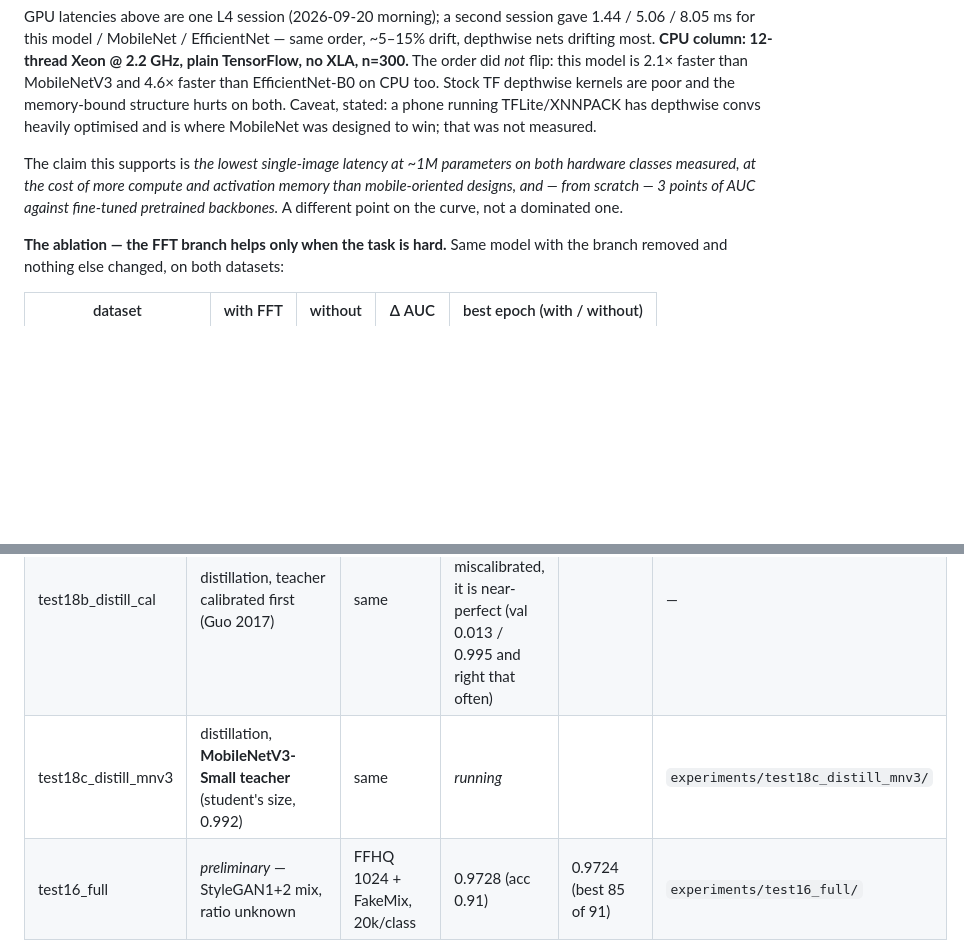
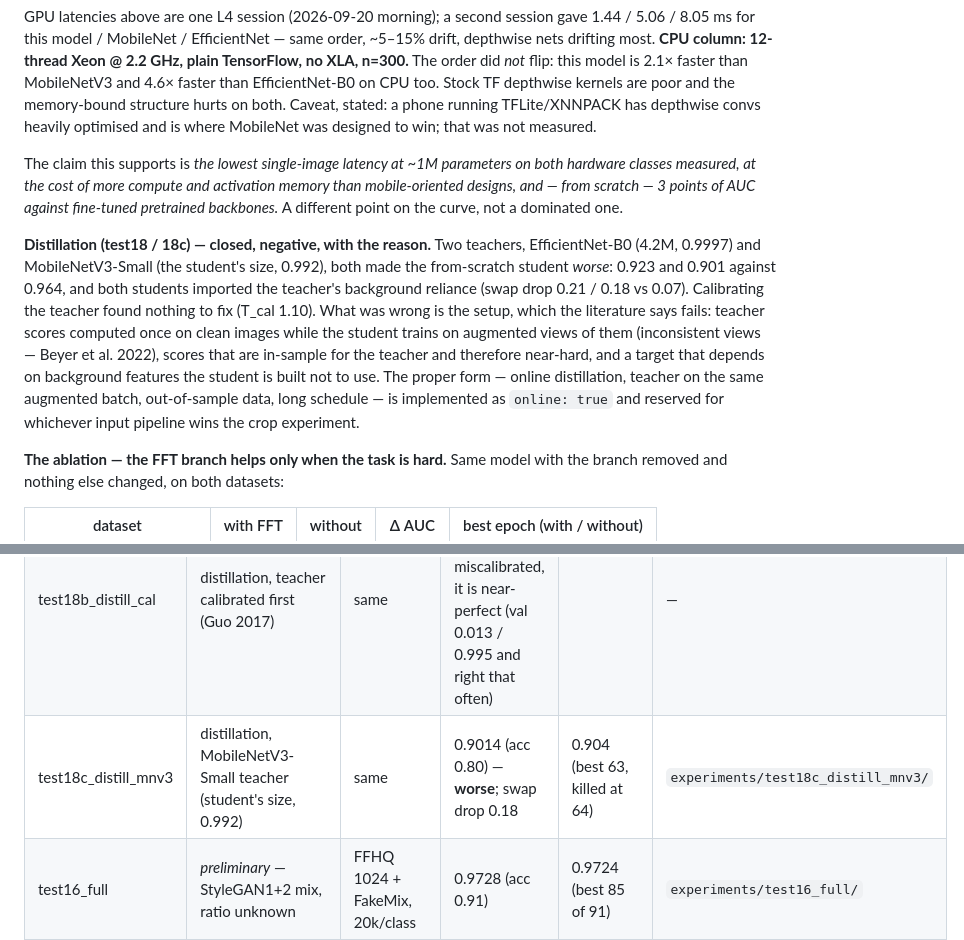
Before and after one commit to Dev-Joyson/CNN-based-GAN-face-detection, a Markdown page: README.md, 2 parts joined by grey strips. Drawn GitHub-style; blank space fills up the shorter version.

Commit message:
results: test18c (MobileNet teacher) 0.9014 -- distillation closed as negative, with cause
Two teachers at opposite sizes, same outcome: lower AUC and imported
background reliance. Setup matches Beyer et al. 2022's failure case
(inconsistent views, in-sample labels). Online KD reserved for the
pipeline that wins the crop experiment.

Co-Authored-By: Claude Fable 5.1 <noreply@anthropic.com>
Claude-Session: https://claude.ai/code/session_01Jid5mm4DLMWLzMPfJBMuaW

```diff
--- a/README.md
+++ b/README.md
@@ -354,6 +354,19 @@ hardware classes measured, at the cost of more compute and activation memory tha
 mobile-oriented designs, and — from scratch — 3 points of AUC against fine-tuned
 pretrained backbones.* A different point on the curve, not a dominated one.
 
+**Distillation (test18 / 18c) — closed, negative, with the reason.** Two teachers,
+EfficientNet-B0 (4.2M, 0.9997) and MobileNetV3-Small (the student's size, 0.992),
+both made the from-scratch student *worse*: 0.923 and 0.901 against 0.964, and both
+students imported the teacher's background reliance (swap drop 0.21 / 0.18 vs 0.07).
+Calibrating the teacher found nothing to fix (T_cal 1.10). What was wrong is the
+setup, which the literature says fails: teacher scores computed once on clean images
+while the student trains on augmented views of them (inconsistent views — Beyer et al.
+2022), scores that are in-sample for the teacher and therefore near-hard, and a
+target that depends on background features the student is built not to use. The
+proper form — online distillation, teacher on the same augmented batch, out-of-sample
+data, long schedule — is implemented as `online: true` and reserved for whichever
+input pipeline wins the crop experiment.
+
 **The ablation — the FFT branch helps only when the task is hard.** Same model with
 the branch removed and nothing else changed, on both datasets:
 
@@ -389,7 +402,7 @@ input, where the frequencies it was designed for have not been resized away.
 | test17_sg2_no_fft | ablation — FFT branch removed | same | 0.9527 (acc 0.88) | 0.9503 (best epoch 114, killed at 116 while grinding) | `experiments/test17_sg2_no_fft/` |
 | test18_distill | distillation, raw EfficientNet-B0 teacher, T=2, same 35k | same | 0.9226 (acc 0.84) — **worse**; swap drop 0.21 | 0.9123 (best 104, killed at 111) | `experiments/test18_distill/` |
 | test18b_distill_cal | distillation, teacher calibrated first (Guo 2017) | same | not run: T_cal = 1.10 — the teacher is not miscalibrated, it is near-perfect (val 0.013 / 0.995 and right that often) | | — |
-| test18c_distill_mnv3 | distillation, **MobileNetV3-Small teacher** (student's size, 0.992) | same | _running_ | | `experiments/test18c_distill_mnv3/` |
+| test18c_distill_mnv3 | distillation, MobileNetV3-Small teacher (student's size, 0.992) | same | 0.9014 (acc 0.80) — **worse**; swap drop 0.18 | 0.904 (best 63, killed at 64) | `experiments/test18c_distill_mnv3/` |
 | test16_full | *preliminary* — StyleGAN1+2 mix, ratio unknown | FFHQ 1024 + FakeMix, 20k/class | 0.9728 (acc 0.91) | 0.9724 (best 85 of 91) | `experiments/test16_full/` |
 | test16_no_fft | *preliminary* ablation on the mix | same | 0.9751 (acc 0.91) | 0.9748 (patience 15; stopped at 101) | `experiments/test16_no_fft/` |
 | test13_face | control — `face_only` | FFHQ 1024 + FakeMix, 25k/class | _pending_ | 0.9995 | `experiments/test13_face/` |
```
Also changed, not shown: docs/learnings.md (+6 -0 lines).
